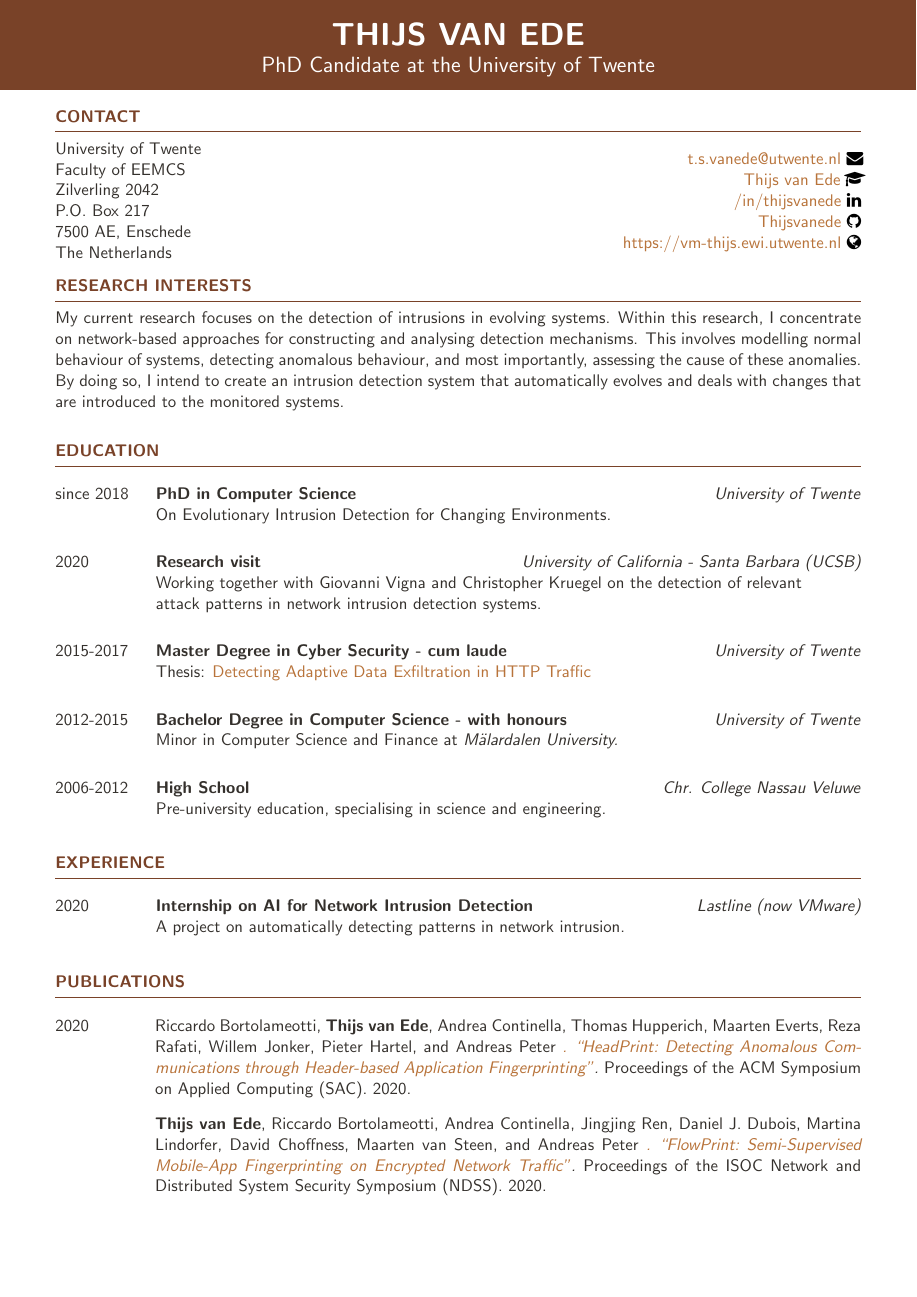
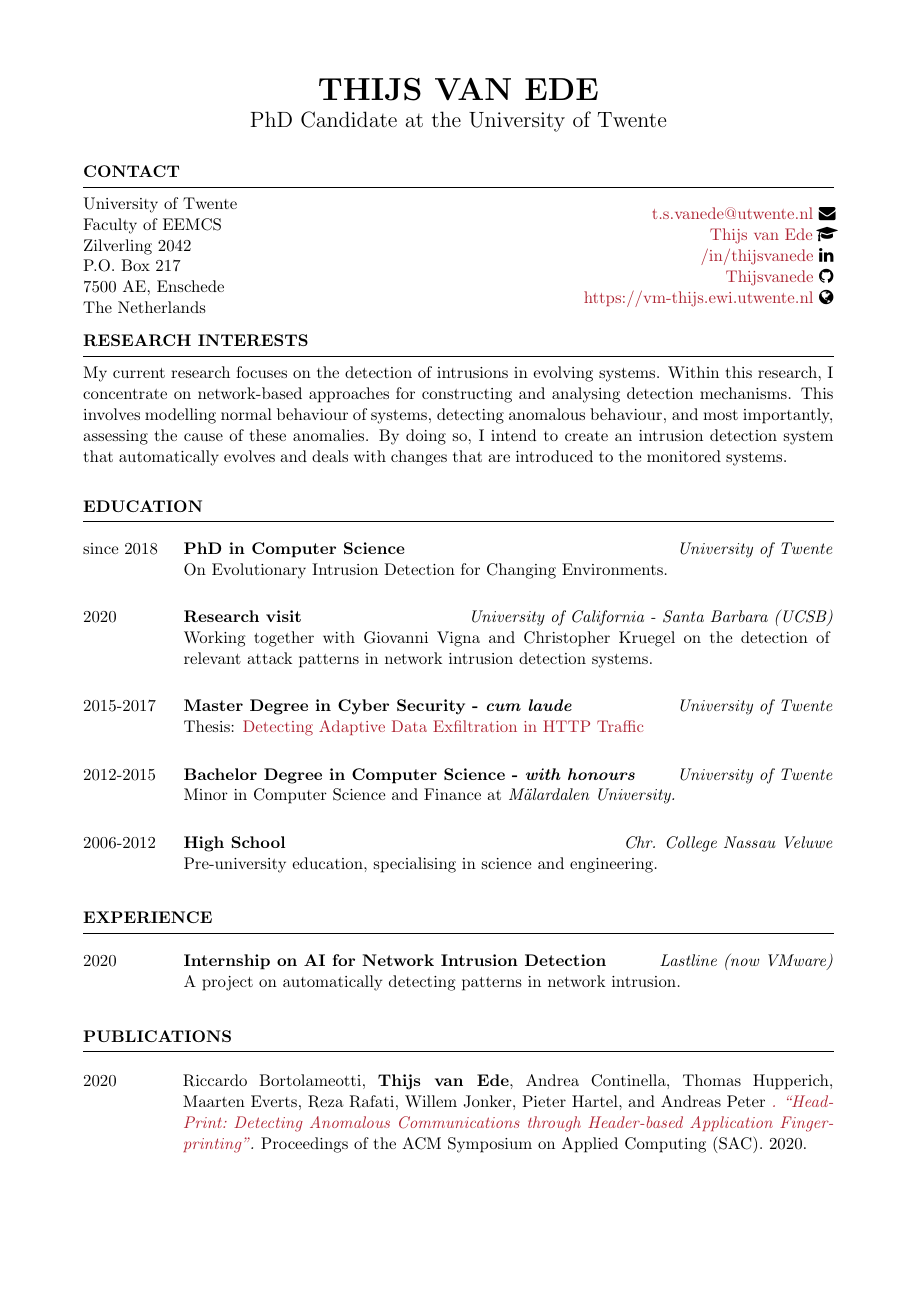
Before and after one commit to Thijsvanede/cv, a LaTeX CV (cv.tex): page 1 of 2. Compiled offline with pdfLaTeX.

Commit message:
Removed modern from cv: check automatic update on website

```diff
--- a/cv.tex
+++ b/cv.tex
@@ -1,7 +1,7 @@
 % !BIB program = biber
 
 % Create CV on A4 paper
-\documentclass[modern]{cv}
+\documentclass{cv}
 
 \usepackage{amsmath}
 
```
